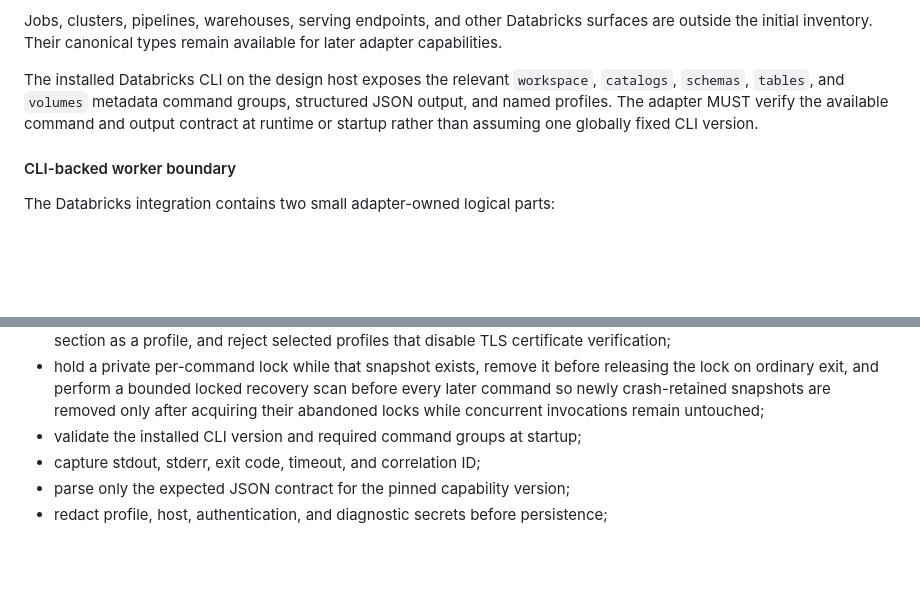
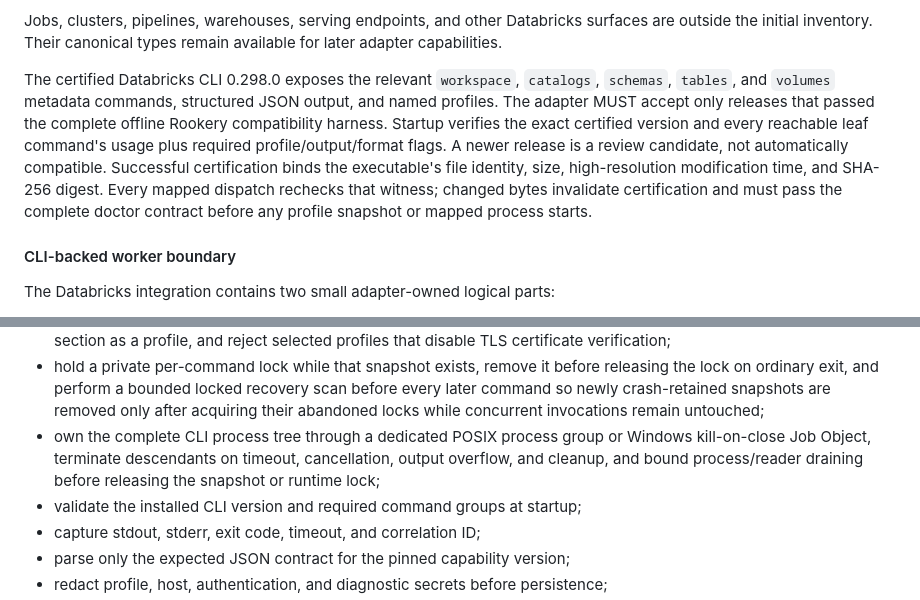
Before and after one commit to Callicrate/LookingGlass, a Markdown page: docs/architecture.md, 2 parts joined by grey strips. GitHub-like rendering; blank space fills up the shorter version.

```diff
--- a/docs/architecture.md
+++ b/docs/architecture.md
@@ -1227,8 +1227,9 @@ Version 1 MUST NOT:
 Jobs, clusters, pipelines, warehouses, serving endpoints, and other Databricks surfaces are outside the initial inventory.
 Their canonical types remain available for later adapter capabilities.
 
-The installed Databricks CLI on the design host exposes the relevant `workspace`, `catalogs`, `schemas`, `tables`, and `volumes` metadata command groups, structured JSON output, and named profiles.
-The adapter MUST verify the available command and output contract at runtime or startup rather than assuming one globally fixed CLI version.
+The certified Databricks CLI 0.298.0 exposes the relevant `workspace`, `catalogs`, `schemas`, `tables`, and `volumes` metadata commands, structured JSON output, and named profiles.
+The adapter MUST accept only releases that passed the complete offline Rookery compatibility harness. Startup verifies the exact certified version and every reachable leaf command's usage plus required profile/output/format flags. A newer release is a review candidate, not automatically compatible.
+Successful certification binds the executable's file identity, size, high-resolution modification time, and SHA-256 digest. Every mapped dispatch rechecks that witness; changed bytes invalidate certification and must pass the complete doctor contract before any profile snapshot or mapped process starts.
 
 #### CLI-backed worker boundary
 
@@ -1248,6 +1249,7 @@ The CLI runner MUST:
 - bind each mapped child process to a minimal snapshot derived from the same guarded standard-configuration parse whose route fingerprint passed authority verification, containing only the selected profile's own case-sensitive keys, using a private temporary file and a Rookery-owned child-only `DATABRICKS_CONFIG_FILE`;
 - treat `DEFAULT` as an ordinary explicit CLI profile rather than an inheritance source, reject the reserved `__settings__` section as a profile, and reject selected profiles that disable TLS certificate verification;
 - hold a private per-command lock while that snapshot exists, remove it before releasing the lock on ordinary exit, and perform a bounded locked recovery scan before every later command so newly crash-retained snapshots are removed only after acquiring their abandoned locks while concurrent invocations remain untouched;
+- own the complete CLI process tree through a dedicated POSIX process group or Windows kill-on-close Job Object, terminate descendants on timeout, cancellation, output overflow, and cleanup, and bound process/reader draining before releasing the snapshot or runtime lock;
 - validate the installed CLI version and required command groups at startup;
 - capture stdout, stderr, exit code, timeout, and correlation ID;
 - parse only the expected JSON contract for the pinned capability version;
```
Also changed, not shown: README.md (+6 -6 lines).
